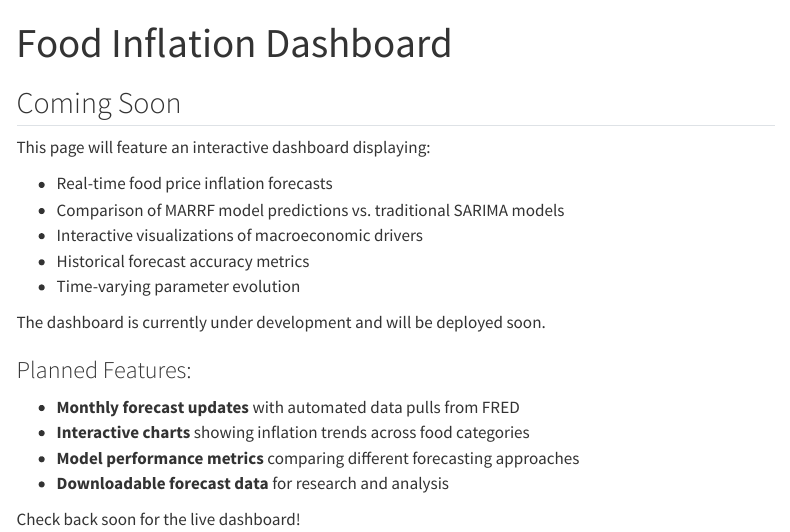
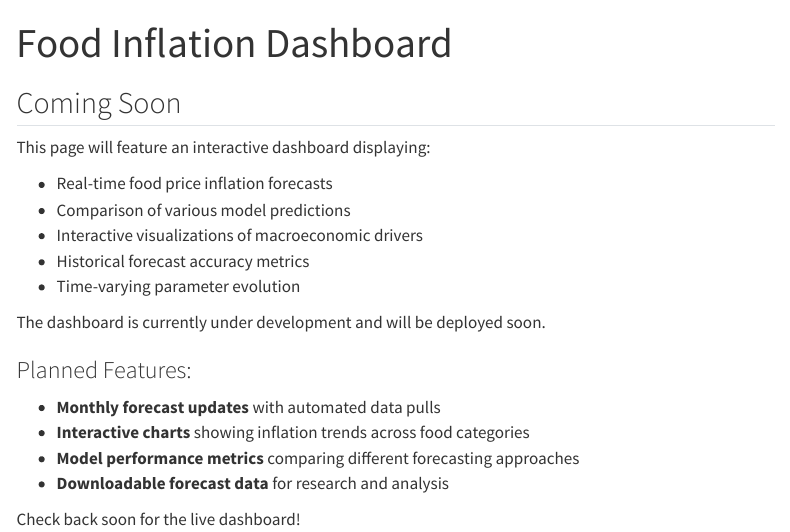
Before and after one commit to nicm426/academic-website, a Quarto document (dashboard.qmd): the page in a window 1100 px wide, from its top. Rendered offline with R 4.5, knitr and Pandoc in place of Quarto, with nearby package versions; menus at the side of the page are left out.

Commit message:
Update research page - remove working paper details

```diff
--- a/dashboard.qmd
+++ b/dashboard.qmd
@@ -7,7 +7,7 @@ title: "Food Inflation Dashboard"
 This page will feature an interactive dashboard displaying:
 
 - Real-time food price inflation forecasts
-- Comparison of MARRF model predictions vs. traditional SARIMA models
+- Comparison of various model predictions
 - Interactive visualizations of macroeconomic drivers
 - Historical forecast accuracy metrics
 - Time-varying parameter evolution
@@ -15,7 +15,7 @@ This page will feature an interactive dashboard displaying:
 The dashboard is currently under development and will be deployed soon.
 
 ### Planned Features:
-- **Monthly forecast updates** with automated data pulls from FRED
+- **Monthly forecast updates** with automated data pulls
 - **Interactive charts** showing inflation trends across food categories
 - **Model performance metrics** comparing different forecasting approaches
 - **Downloadable forecast data** for research and analysis
```
